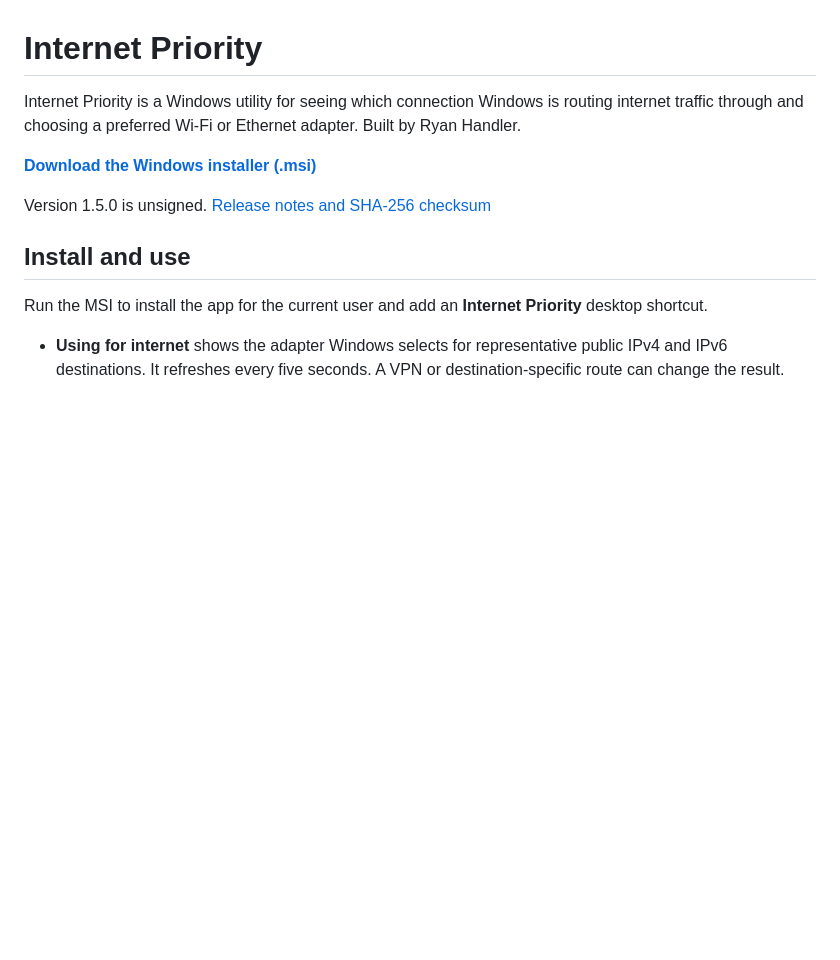
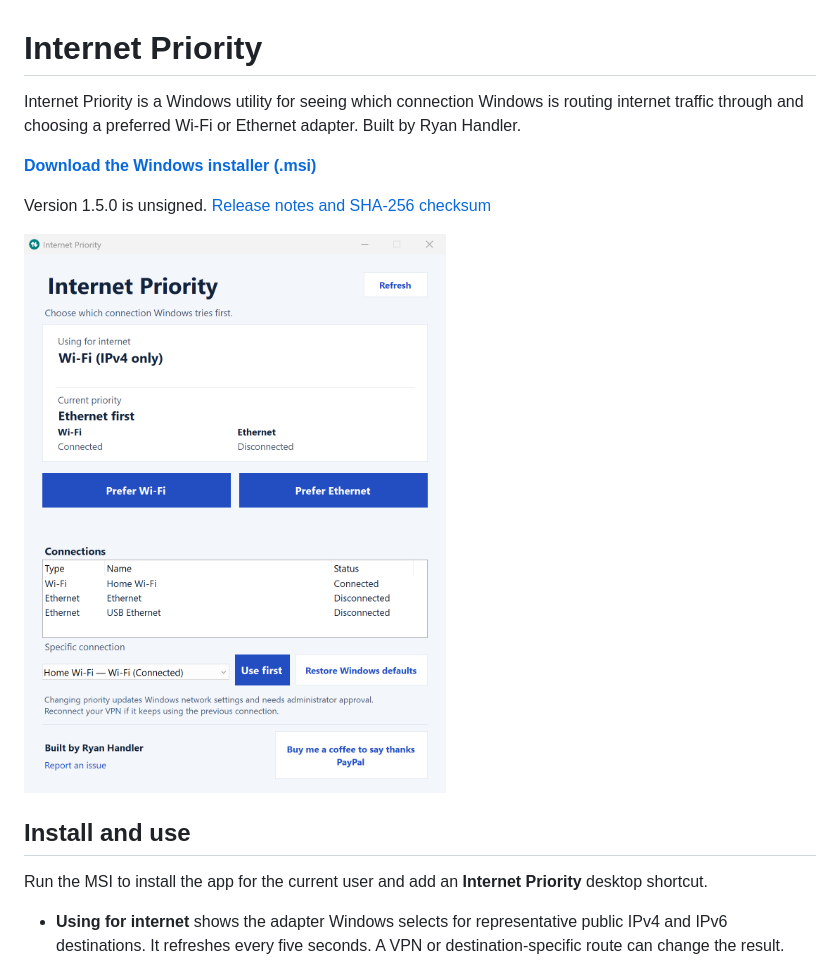
Before and after one commit to shwartzewolf/internet-priority, a Markdown page: README.md, the part around the change. Rendered like a GitHub page; pictures changed too: internet-priority.png (added); blank space fills up the shorter version.

Commit message:
Show Internet Priority screenshot in README

```diff
--- a/README.md
+++ b/README.md
@@ -5,6 +5,8 @@ Internet Priority is a Windows utility for seeing which connection Windows is ro
 **[Download the Windows installer (.msi)](https://github.com/shwartzewolf/internet-priority/releases/download/v1.5.0/Internet.Priority.Setup.msi)**
 
 Version 1.5.0 is unsigned. [Release notes and SHA-256 checksum](https://github.com/shwartzewolf/internet-priority/releases/tag/v1.5.0)
+
+![Internet Priority showing the active internet route, available connections, and adapter priority controls with sample connection names](internet-priority.png)
 
 ## Install and use
 
```
